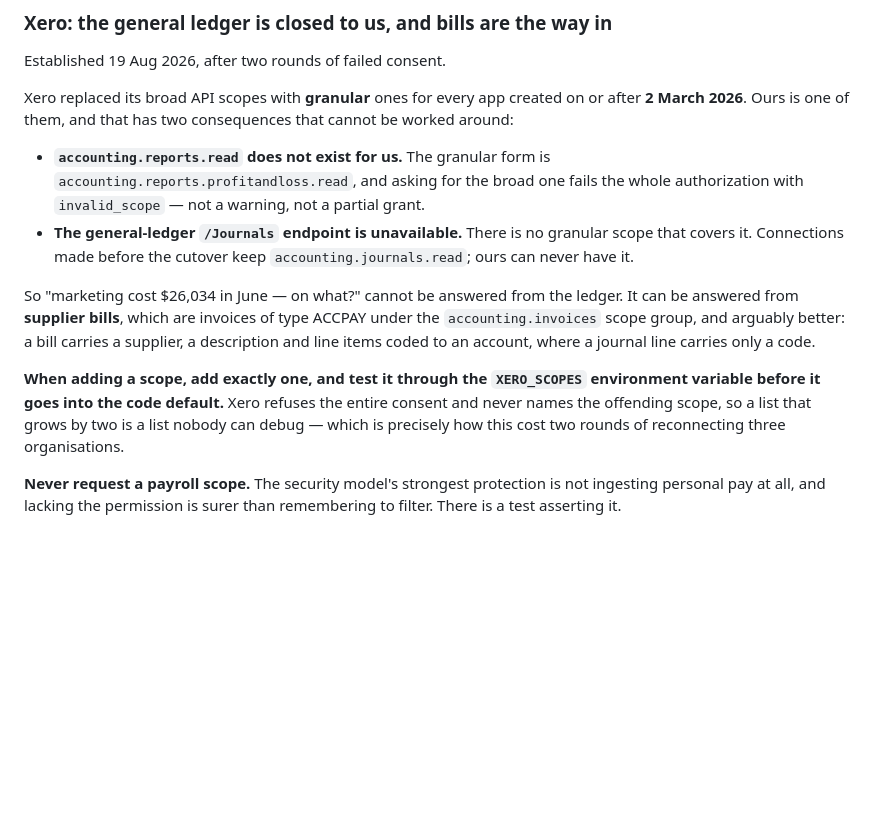
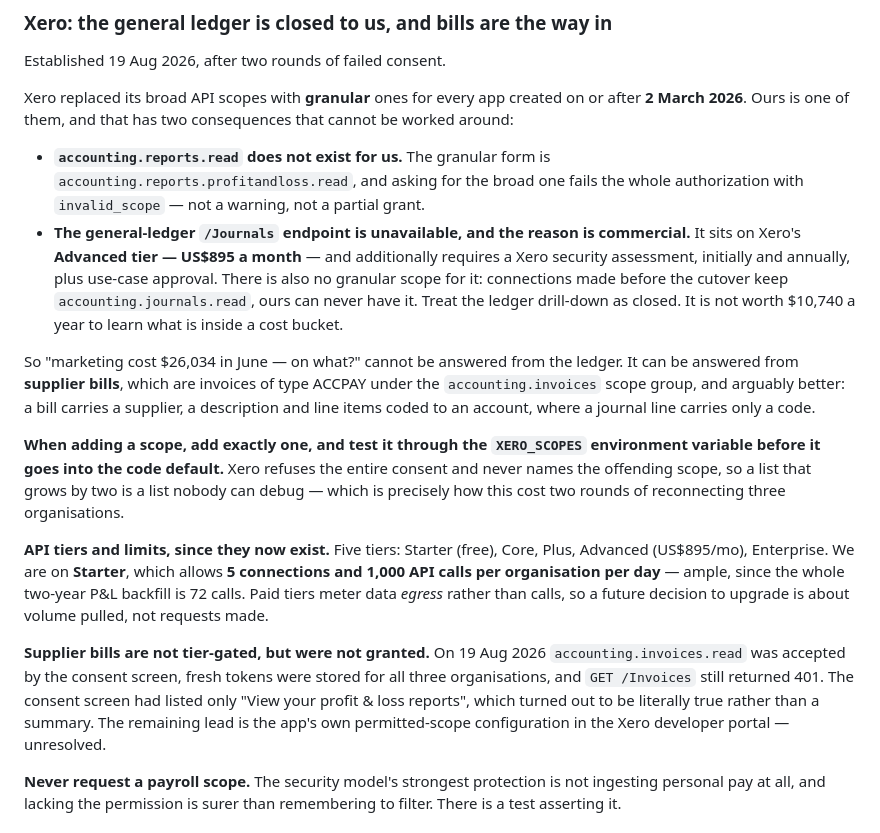
Before and after one commit to DandyMarketing/EyeofSauron, a Markdown page: CLAUDE.md, the part around the change. Rendered like a GitHub page; blank space fills up the shorter version.

Commit message:
The Xero ledger is behind $895 a month, not behind a scope
/Journals sits on Xero's Advanced tier -- US$895 monthly -- and additionally
requires a security assessment, initially and annually, plus use-case approval.
The missing granular scope was the symptom; the tier is the cause. Treat the
ledger drill-down as closed: it is not worth $10,740 a year to learn what is
inside a cost bucket.

Also records what we are actually on. Starter, free, 5 connections and 1,000
calls per organisation per day -- ample, since the entire two-year P&L backfill
is 72 calls. Paid tiers meter data egress rather than requests, so any future
upgrade decision is about volume pulled, not calls made.

And records the open question honestly rather than as a conclusion: supplier
bills are NOT tier-gated, accounting.invoices.read was accepted by the consent
screen, fresh tokens were stored for all three organisations, and GET /Invoices
still returned 401. The consent screen had listed only the profit & loss report,
which proved to be literal rather than a summary. The remaining lead is the
app's permitted-scope configuration in the developer portal, and it is
unresolved -- written down as unresolved so nobody reads a guess as an answer.

```diff
--- a/CLAUDE.md
+++ b/CLAUDE.md
@@ -40,9 +40,13 @@ that cannot be worked around:
 - **`accounting.reports.read` does not exist for us.** The granular form is
   `accounting.reports.profitandloss.read`, and asking for the broad one fails the
   whole authorization with `invalid_scope` — not a warning, not a partial grant.
-- **The general-ledger `/Journals` endpoint is unavailable.** There is no
-  granular scope that covers it. Connections made before the cutover keep
-  `accounting.journals.read`; ours can never have it.
+- **The general-ledger `/Journals` endpoint is unavailable, and the reason is
+  commercial.** It sits on Xero's **Advanced tier — US$895 a month** — and
+  additionally requires a Xero security assessment, initially and annually, plus
+  use-case approval. There is also no granular scope for it: connections made
+  before the cutover keep `accounting.journals.read`, ours can never have it.
+  Treat the ledger drill-down as closed. It is not worth $10,740 a year to learn
+  what is inside a cost bucket.
 
 So "marketing cost $26,034 in June — on what?" cannot be answered from the
 ledger. It can be answered from **supplier bills**, which are invoices of type
@@ -55,6 +59,20 @@ environment variable before it goes into the code default.** Xero refuses the
 entire consent and never names the offending scope, so a list that grows by two
 is a list nobody can debug — which is precisely how this cost two rounds of
 reconnecting three organisations.
+
+**API tiers and limits, since they now exist.** Five tiers: Starter (free),
+Core, Plus, Advanced (US$895/mo), Enterprise. We are on **Starter**, which
+allows **5 connections and 1,000 API calls per organisation per day** — ample,
+since the whole two-year P&L backfill is 72 calls. Paid tiers meter data
+*egress* rather than calls, so a future decision to upgrade is about volume
+pulled, not requests made.
+
+**Supplier bills are not tier-gated, but were not granted.** On 19 Aug 2026
+`accounting.invoices.read` was accepted by the consent screen, fresh tokens were
+stored for all three organisations, and `GET /Invoices` still returned 401. The
+consent screen had listed only "View your profit & loss reports", which turned
+out to be literally true rather than a summary. The remaining lead is the app's
+own permitted-scope configuration in the Xero developer portal — unresolved.
 
 **Never request a payroll scope.** The security model's strongest protection is
 not ingesting personal pay at all, and lacking the permission is surer than
```
